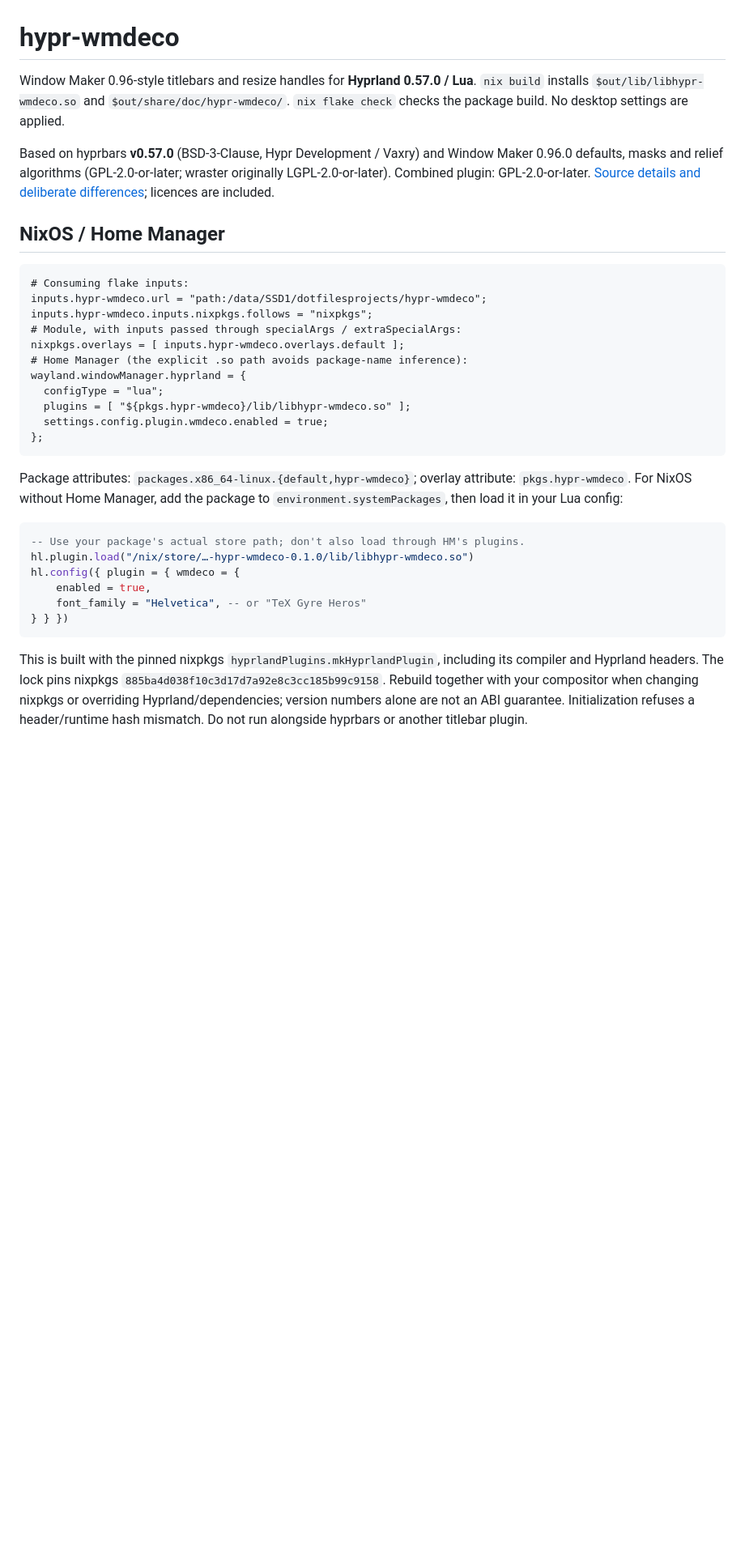
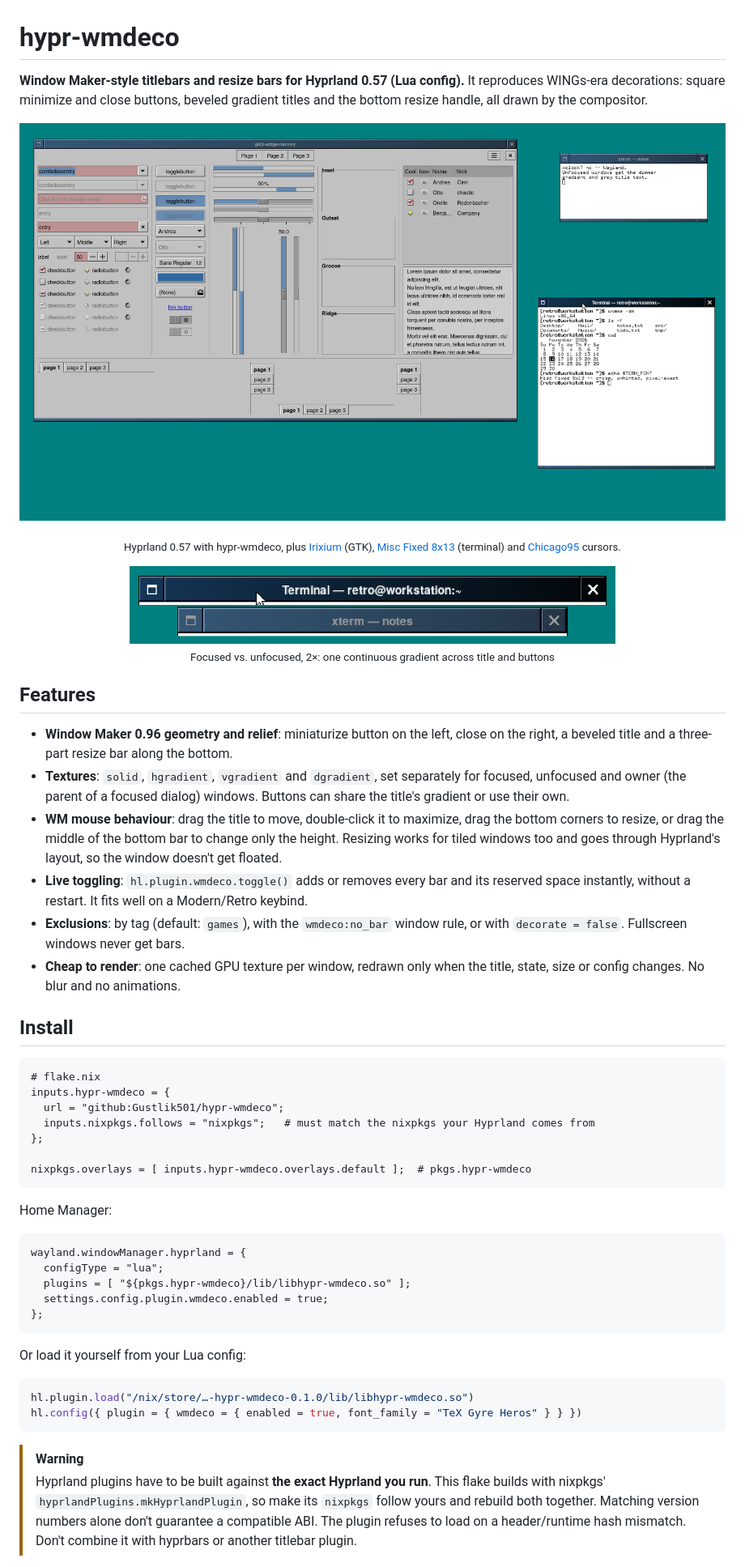
Before and after one commit to Gustlik501/hypr-wmdeco, a Markdown page: README.md, the part around one of its changes. Shown at 81% size. GitHub-like rendering; pictures changed too: docs/screenshot.png (added), docs/titlebars.png (added); blank space fills up the shorter version.

Commit message:
Rewrite README for public readers, add screenshots
Screenshots are taken in a private offscreen Hyprland testbed.

Co-Authored-By: Claude Opus 5.5 <noreply@anthropic.com>

````diff
--- a/README.md
+++ b/README.md
@@ -1,23 +1,52 @@
 # hypr-wmdeco
 
-Window Maker 0.96-style titlebars and resize handles for **Hyprland 0.57.0 / Lua**.
-`nix build` installs `$out/lib/libhypr-wmdeco.so` and `$out/share/doc/hypr-wmdeco/`.
-`nix flake check` checks the package build. No desktop settings are applied.
+**Window Maker-style titlebars and resize bars for Hyprland 0.57 (Lua config).**
+It reproduces WINGs-era decorations: square minimize and close buttons, beveled
+gradient titles and the bottom resize handle, all drawn by the compositor.
 
-Based on hyprbars **v0.57.0** (BSD-3-Clause, Hypr Development / Vaxry) and
-Window Maker 0.96.0 defaults, masks and relief algorithms (GPL-2.0-or-later;
-wraster originally LGPL-2.0-or-later). Combined plugin: GPL-2.0-or-later.
-[Source details and deliberate differences](SOURCES.md); licences are included.
+![hypr-wmdeco on Hyprland](docs/screenshot.png)
+<p align="center"><sub>Hyprland 0.57 with hypr-wmdeco, plus
+<a href="https://github.com/Gustlik501/irixium-gtk-theme">Irixium</a> (GTK),
+<a href="https://github.com/Gustlik501/misc-fixed-ttf">Misc Fixed 8x13</a> (terminal) and
+<a href="https://github.com/Gustlik501/chicago95-cursors">Chicago95</a> cursors.</sub></p>
 
-## NixOS / Home Manager
+<p align="center"><img src="docs/titlebars.png" alt="Focused and unfocused titlebars, 2x" width="600"><br>
+<sub>Focused vs. unfocused, 2×: one continuous gradient across title and buttons</sub></p>
+
+## Features
+
+- **Window Maker 0.96 geometry and relief**: miniaturize button on the left,
+  close on the right, a beveled title and a three-part resize bar along the bottom.
+- **Textures**: `solid`, `hgradient`, `vgradient` and `dgradient`, set
+  separately for focused, unfocused and owner (the parent of a focused dialog)
+  windows. Buttons can share the title's gradient or use their own.
+- **WM mouse behaviour**: drag the title to move, double-click it to maximize,
+  drag the bottom corners to resize, or drag the middle of the bottom bar to
+  change only the height. Resizing works for tiled windows too and goes through
+  Hyprland's layout, so the window doesn't get floated.
+- **Live toggling**: `hl.plugin.wmdeco.toggle()` adds or removes every bar and
+  its reserved space instantly, without a restart. It fits well on a
+  Modern/Retro keybind.
+- **Exclusions**: by tag (default: `games`), with the `wmdeco:no_bar` window
+  rule, or with `decorate = false`. Fullscreen windows never get bars.
+- **Cheap to render**: one cached GPU texture per window, redrawn only when the
+  title, state, size or config changes. No blur and no animations.
+
+## Install
 
 ```nix
-# Consuming flake inputs:
-inputs.hypr-wmdeco.url = "path:/data/SSD1/dotfilesprojects/hypr-wmdeco";
-inputs.hypr-wmdeco.inputs.nixpkgs.follows = "nixpkgs";
-# Module, with inputs passed through specialArgs / extraSpecialArgs:
-nixpkgs.overlays = [ inputs.hypr-wmdeco.overlays.default ];
-# Home Manager (the explicit .so path avoids package-name inference):
+# flake.nix
+inputs.hypr-wmdeco = {
+  url = "github:Gustlik501/hypr-wmdeco";
+  inputs.nixpkgs.follows = "nixpkgs";   # must match the nixpkgs your Hyprland comes from
+};
+
+nixpkgs.overlays = [ inputs.hypr-wmdeco.overlays.default ];  # pkgs.hypr-wmdeco
+```
+
+Home Manager:
+
+```nix
 wayland.windowManager.hyprland = {
   configType = "lua";
   plugins = [ "${pkgs.hypr-wmdeco}/lib/libhypr-wmdeco.so" ];
@@ -25,23 +54,18 @@ wayland.windowManager.hyprland = {
 };
 ```
 
-Package attributes: `packages.x86_64-linux.{default,hypr-wmdeco}`;
-overlay attribute: `pkgs.hypr-wmdeco`. For NixOS without Home Manager, add the
-package to `environment.systemPackages`, then load it in your Lua config:
+Or load it yourself from your Lua config:
 
 ```lua
--- Use your package's actual store path; don't also load through HM's plugins.
 hl.plugin.load("/nix/store/…-hypr-wmdeco-0.1.0/lib/libhypr-wmdeco.so")
-hl.config({ plugin = { wmdeco = {
-    enabled = true,
-    font_family = "Helvetica", -- or "TeX Gyre Heros"
-} } })
+hl.config({ plugin = { wmdeco = { enabled = true, font_family = "TeX Gyre Heros" } } })
 ```
 
-This is built with the pinned nixpkgs `hyprlandPlugins.mkHyprlandPlugin`, including
-its compiler and Hyprland headers. The lock pins nixpkgs
-`885ba4d038f10c3d17d7a92e8c3cc185b99c9158`. Rebuild together with your compositor
-when changing nixpkgs or overriding Hyprland/dependencies; version numbers alone
-are not an ABI guarantee. Initialization refuses a header/runtime hash mismatch.
-Do not run alongside hyprbars or another titlebar plugin.
+> [!WARNING]
+> Hyprland plugins have to be built against **the exact Hyprland you run**.
+> This flake builds with nixpkgs' `hyprlandPlugins.mkHyprlandPlugin`, so make
+> its `nixpkgs` follow yours and rebuild both together. Matching version
+> numbers alone don't guarantee a compatible ABI. The plugin refuses to load on
+> a header/runtime hash mismatch. Don't combine it with hyprbars or another
+> titlebar plugin.
 
````
Also changed, not shown: other parts of README.md (+83 -87 lines).
